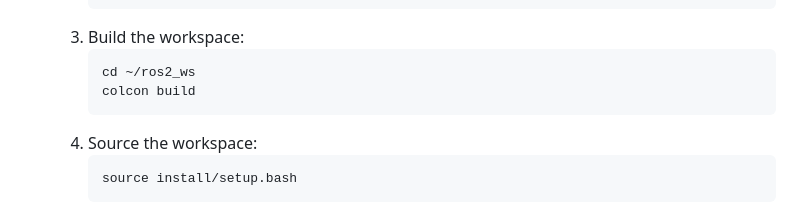
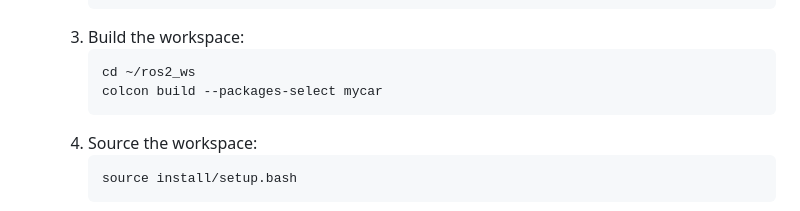
Before and after one commit to alfaXphoori/MentorPi-M1, a Markdown page: docs/LEARNING_PATH.md, the part around the change. Rendered like a GitHub page.

Commit message:
docs: limit build to mycar
Update the section 1.2 build command to build only the mycar package with colcon.

Co-authored-by: Copilot <223556219+Copilot@users.noreply.github.com>

````diff
--- a/docs/LEARNING_PATH.md
+++ b/docs/LEARNING_PATH.md
@@ -52,7 +52,7 @@ Learn the basics of publishing to the `/cmd_vel` topic from a Python script to m
     3. Build the workspace:
         ```bash
         cd ~/ros2_ws
-        colcon build
+        colcon build --packages-select mycar
         ```
     4. Source the workspace:
         ```bash
````
